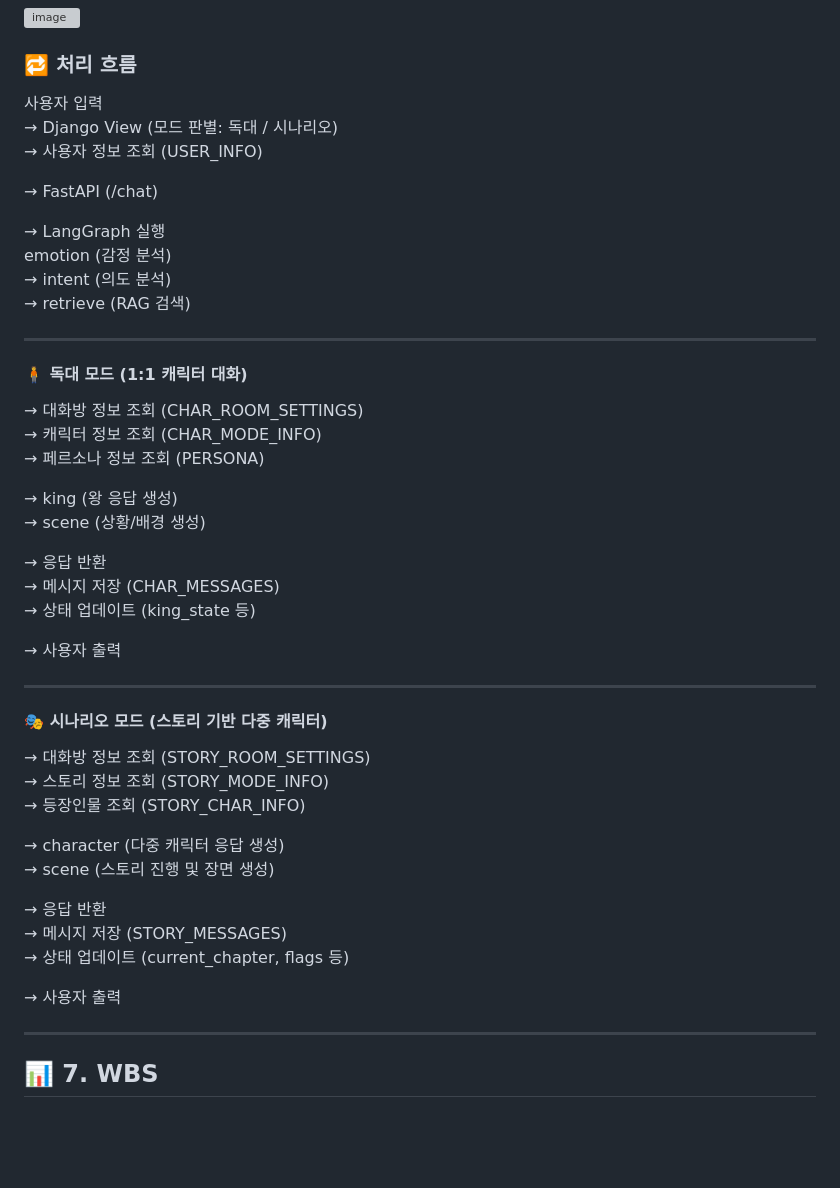
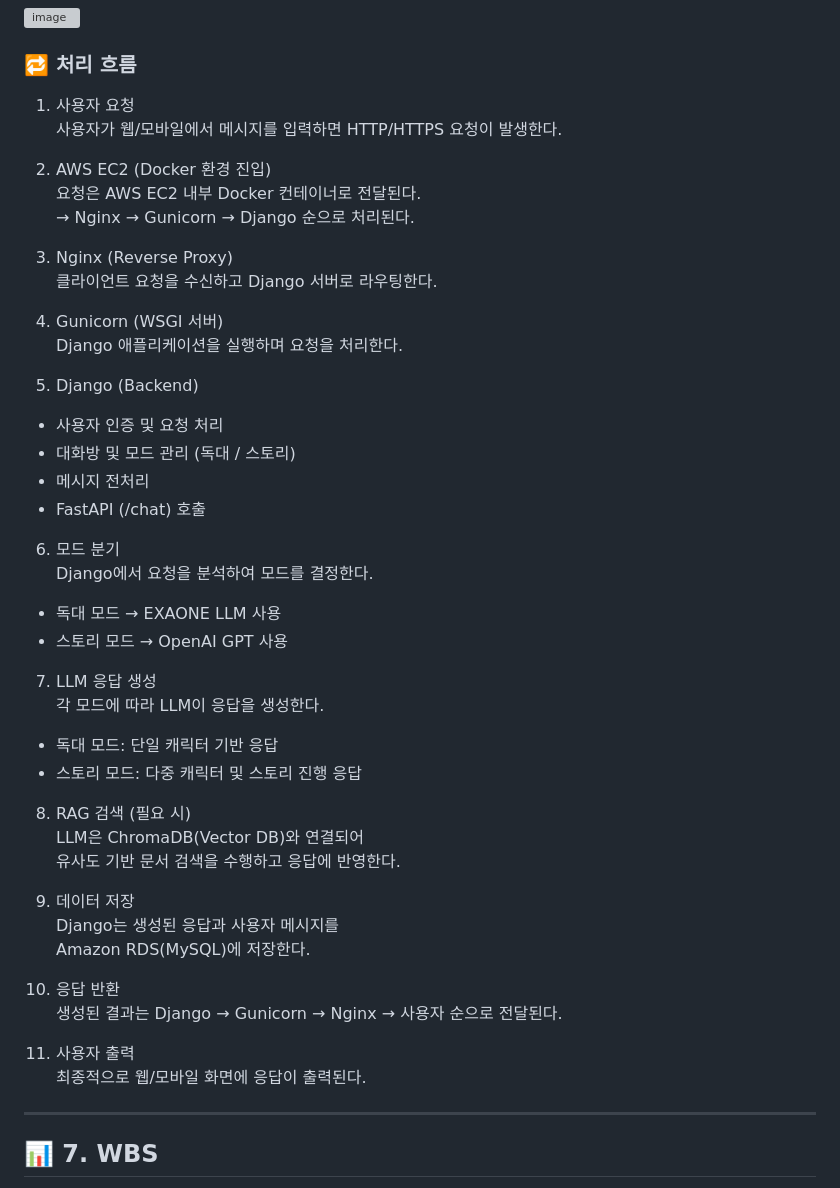
Before and after one commit to SKNETWORKS-FAMILY-AICAMP/SKN24-4th-1Team, a Markdown page: README.md, the part around the change. Drawn GitHub-style; blank space fills up the shorter version; grey boxes are pictures that could not be loaded.

```diff
--- a/README.md
+++ b/README.md
@@ -121,50 +121,49 @@ https://contents.history.go.kr/front/hm/view.do?levelId=hm_074_0050
 
 ### 🔁 처리 흐름
 
-사용자 입력
-→ Django View (모드 판별: 독대 / 시나리오)
-→ 사용자 정보 조회 (USER_INFO)
+1. 사용자 요청
+사용자가 웹/모바일에서 메시지를 입력하면 HTTP/HTTPS 요청이 발생한다.
 
-→ FastAPI (/chat)
+2. AWS EC2 (Docker 환경 진입)
+요청은 AWS EC2 내부 Docker 컨테이너로 전달된다.
+→ Nginx → Gunicorn → Django 순으로 처리된다.
 
-→ LangGraph 실행
-emotion (감정 분석)
-→ intent (의도 분석)
-→ retrieve (RAG 검색)
+3. Nginx (Reverse Proxy)
+클라이언트 요청을 수신하고 Django 서버로 라우팅한다.
 
----
+4. Gunicorn (WSGI 서버)
+Django 애플리케이션을 실행하며 요청을 처리한다.
 
-#### 🧍 독대 모드 (1:1 캐릭터 대화)
+5. Django (Backend)
+- 사용자 인증 및 요청 처리
+- 대화방 및 모드 관리 (독대 / 스토리)
+- 메시지 전처리
+- FastAPI (/chat) 호출
 
-→ 대화방 정보 조회 (CHAR_ROOM_SETTINGS)
-→ 캐릭터 정보 조회 (CHAR_MODE_INFO)
-→ 페르소나 정보 조회 (PERSONA)
+6. 모드 분기
+Django에서 요청을 분석하여 모드를 결정한다.
 
-→ king (왕 응답 생성)
-→ scene (상황/배경 생성)
+- 독대 모드 → EXAONE LLM 사용
+- 스토리 모드 → OpenAI GPT 사용
 
-→ 응답 반환
-→ 메시지 저장 (CHAR_MESSAGES)
-→ 상태 업데이트 (king_state 등)
+7. LLM 응답 생성
+각 모드에 따라 LLM이 응답을 생성한다.
+- 독대 모드: 단일 캐릭터 기반 응답
+- 스토리 모드: 다중 캐릭터 및 스토리 진행 응답
 
-→ 사용자 출력
+8. RAG 검색 (필요 시)
+LLM은 ChromaDB(Vector DB)와 연결되어
+유사도 기반 문서 검색을 수행하고 응답에 반영한다.
 
----
+9. 데이터 저장
+Django는 생성된 응답과 사용자 메시지를
+Amazon RDS(MySQL)에 저장한다.
 
-#### 🎭 시나리오 모드 (스토리 기반 다중 캐릭터)
+10. 응답 반환
+생성된 결과는 Django → Gunicorn → Nginx → 사용자 순으로 전달된다.
 
-→ 대화방 정보 조회 (STORY_ROOM_SETTINGS)
-→ 스토리 정보 조회 (STORY_MODE_INFO)
-→ 등장인물 조회 (STORY_CHAR_INFO)
-
-→ character (다중 캐릭터 응답 생성)
-→ scene (스토리 진행 및 장면 생성)
-
-→ 응답 반환
-→ 메시지 저장 (STORY_MESSAGES)
-→ 상태 업데이트 (current_chapter, flags 등)
-
-→ 사용자 출력
+11. 사용자 출력
+최종적으로 웹/모바일 화면에 응답이 출력된다.
 
 ---
 
```
